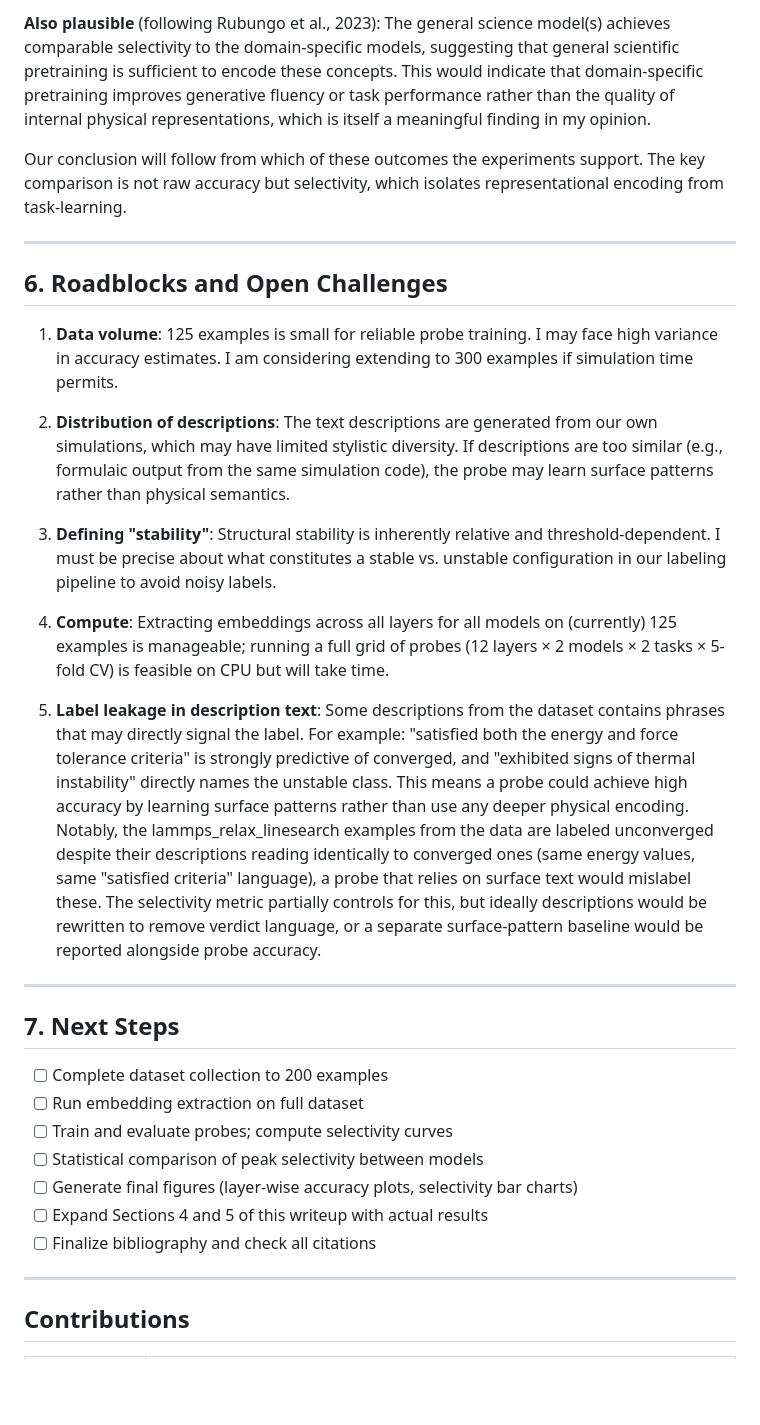
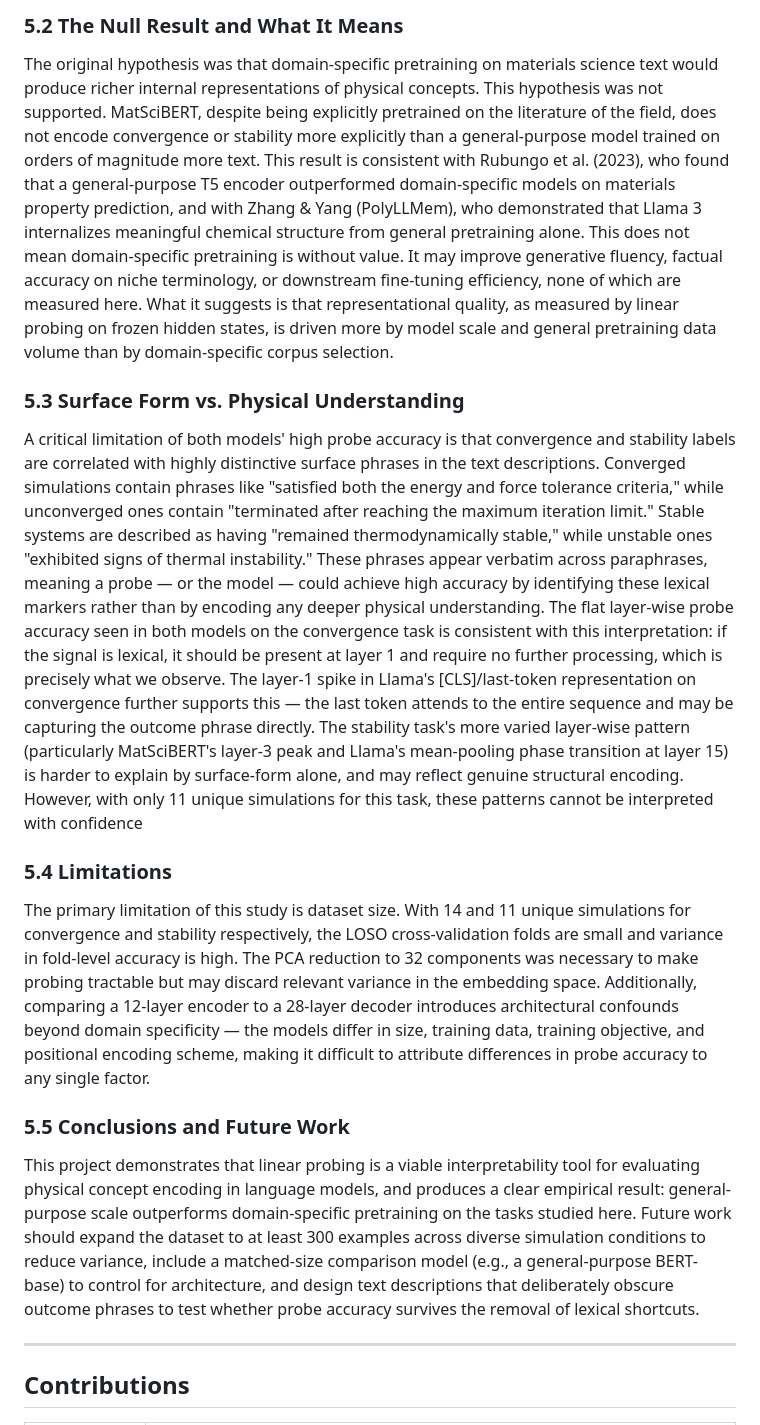
Before and after one commit to LowTide-Dev/llm-probing-project, a Markdown page: writeup/writeup.md, the part around one of its changes. Rendered like a GitHub page; blank space fills up the shorter version.

Commit message:
new writeup

```diff
--- a/writeup/writeup.md
+++ b/writeup/writeup.md
@@ -155,33 +164,22 @@ I anticipate the following outcomes, in rough order of probability:
 
-**Also plausible** (following Rubungo et al., 2023): The general science model(s) achieves comparable selectivity to the domain-specific models, suggesting that general scientific pretraining is sufficient to encode these concepts. This would indicate that domain-specific pretraining improves generative fluency or task performance rather than the quality of internal physical representations, which is itself a meaningful finding in my opinion.
+### 5.2 The Null Result and What It Means
 
-Our conclusion will follow from which of these outcomes the experiments support. The key comparison is not raw accuracy but selectivity, which isolates representational encoding from task-learning.
+The original hypothesis was that domain-specific pretraining on materials science text would produce richer internal representations of physical concepts. This hypothesis was not supported. MatSciBERT, despite being explicitly pretrained on the literature of the field, does not encode convergence or stability more explicitly than a general-purpose model trained on orders of magnitude more text. This result is consistent with Rubungo et al. (2023), who found that a general-purpose T5 encoder outperformed domain-specific models on materials property prediction, and with Zhang & Yang (PolyLLMem), who demonstrated that Llama 3 internalizes meaningful chemical structure from general pretraining alone.
+This does not mean domain-specific pretraining is without value. It may improve generative fluency, factual accuracy on niche terminology, or downstream fine-tuning efficiency, none of which are measured here. What it suggests is that representational quality, as measured by linear probing on frozen hidden states, is driven more by model scale and general pretraining data volume than by domain-specific corpus selection.
 
----
+### 5.3 Surface Form vs. Physical Understanding
 
-## 6. Roadblocks and Open Challenges
+A critical limitation of both models' high probe accuracy is that convergence and stability labels are correlated with highly distinctive surface phrases in the text descriptions. Converged simulations contain phrases like "satisfied both the energy and force tolerance criteria," while unconverged ones contain "terminated after reaching the maximum iteration limit." Stable systems are described as having "remained thermodynamically stable," while unstable ones "exhibited signs of thermal instability." These phrases appear verbatim across paraphrases, meaning a probe — or the model — could achieve high accuracy by identifying these lexical markers rather than by encoding any deeper physical understanding.
+The flat layer-wise probe accuracy seen in both models on the convergence task is consistent with this interpretation: if the signal is lexical, it should be present at layer 1 and require no further processing, which is precisely what we observe. The layer-1 spike in Llama's [CLS]/last-token representation on convergence further supports this — the last token attends to the entire sequence and may be capturing the outcome phrase directly.
+The stability task's more varied layer-wise pattern (particularly MatSciBERT's layer-3 peak and Llama's mean-pooling phase transition at layer 15) is harder to explain by surface-form alone, and may reflect genuine structural encoding. However, with only 11 unique simulations for this task, these patterns cannot be interpreted with confidence
 
-1. **Data volume**: 125 examples is small for reliable probe training. I may face high variance in accuracy estimates. I am considering extending to 300 examples if simulation time permits.
+### 5.4 Limitations
 
-2. **Distribution of descriptions**: The text descriptions are generated from our own simulations, which may have limited stylistic diversity. If descriptions are too similar (e.g., formulaic output from the same simulation code), the probe may learn surface patterns rather than physical semantics.
+The primary limitation of this study is dataset size. With 14 and 11 unique simulations for convergence and stability respectively, the LOSO cross-validation folds are small and variance in fold-level accuracy is high. The PCA reduction to 32 components was necessary to make probing tractable but may discard relevant variance in the embedding space. Additionally, comparing a 12-layer encoder to a 28-layer decoder introduces architectural confounds beyond domain specificity — the models differ in size, training data, training objective, and positional encoding scheme, making it difficult to attribute differences in probe accuracy to any single factor.
 
-3. **Defining "stability"**: Structural stability is inherently relative and threshold-dependent. I must be precise about what constitutes a stable vs. unstable configuration in our labeling pipeline to avoid noisy labels.
+### 5.5 Conclusions and Future Work
+This project demonstrates that linear probing is a viable interpretability tool for evaluating physical concept encoding in language models, and produces a clear empirical result: general-purpose scale outperforms domain-specific pretraining on the tasks studied here. Future work should expand the dataset to at least 300 examples across diverse simulation conditions to reduce variance, include a matched-size comparison model (e.g., a general-purpose BERT-base) to control for architecture, and design text descriptions that deliberately obscure outcome phrases to test whether probe accuracy survives the removal of lexical shortcuts.
 
-4. **Compute**: Extracting embeddings across all layers for all models on (currently) 125 examples is manageable; running a full grid of probes (12 layers × 2 models × 2 tasks × 5-fold CV) is feasible on CPU but will take time.
-
-5. **Label leakage in description text**: Some descriptions from the dataset contains phrases that may directly signal the label. For example: "satisfied both the energy and force tolerance criteria" is strongly predictive of converged, and "exhibited signs of thermal instability" directly names the unstable class. This means a probe could achieve high accuracy by learning surface patterns rather than use any deeper physical encoding. Notably, the lammps_relax_linesearch examples from the data are labeled unconverged despite their descriptions reading identically to converged ones (same energy values, same "satisfied criteria" language), a probe that relies on surface text would mislabel these. The selectivity metric partially controls for this, but ideally descriptions would be rewritten to remove verdict language, or a separate surface-pattern baseline would be reported alongside probe accuracy.
-
----
-
-## 7. Next Steps
-
-- [ ] Complete dataset collection to 200 examples
-- [ ] Run embedding extraction on full dataset
-- [ ] Train and evaluate probes; compute selectivity curves
-- [ ] Statistical comparison of peak selectivity between models
-- [ ] Generate final figures (layer-wise accuracy plots, selectivity bar charts)
-- [ ] Expand Sections 4 and 5 of this writeup with actual results
-- [ ] Finalize bibliography and check all citations
 
 ---
 
```
Also changed, not shown: other parts of writeup/writeup.md (+30 -21 lines).
